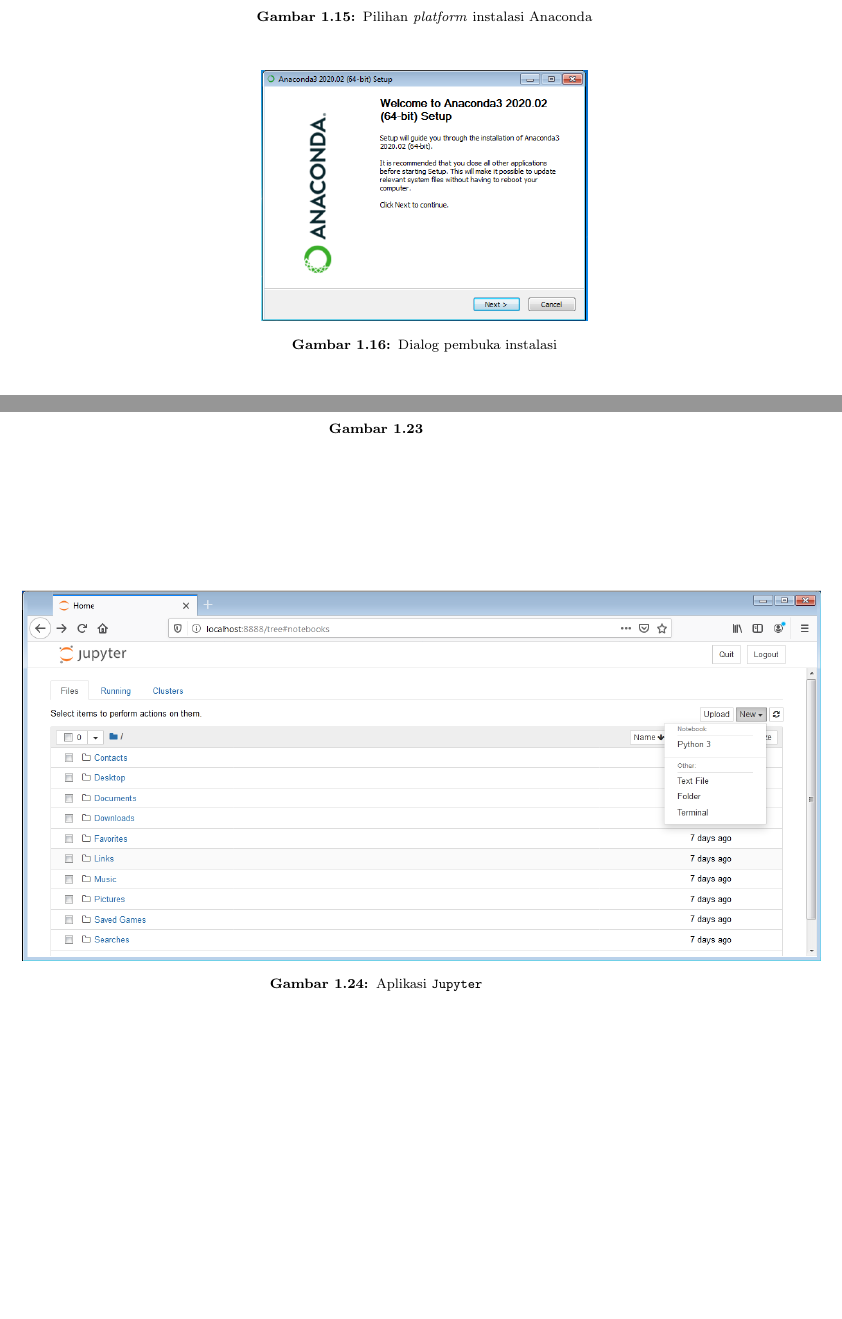
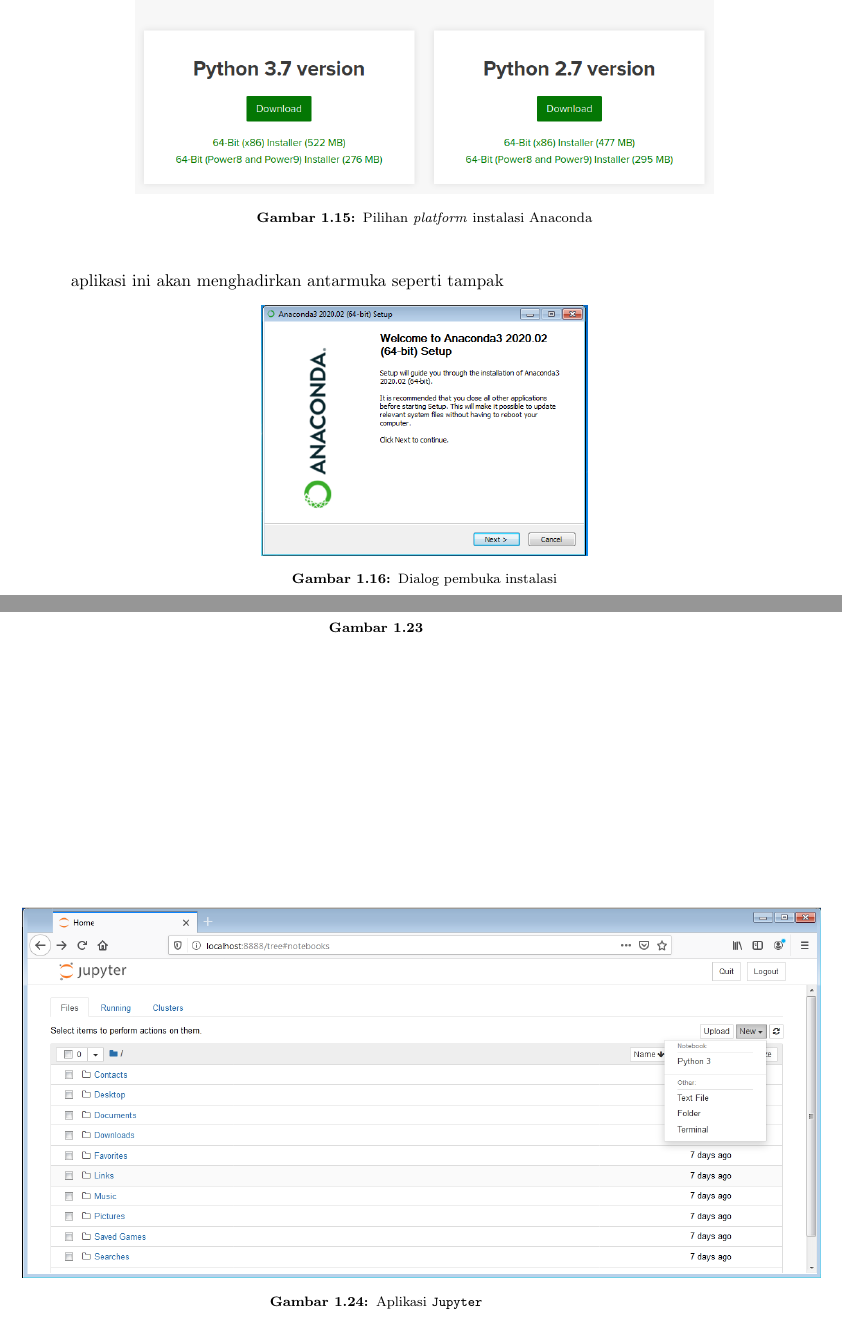
Before and after one commit to aawaskita/BukuPython, a LaTeX thesis (diktat.tex, which reads bab1.tex): two parts of pages 16 and 19 of 36, joined at a grey line, cut so that both start at the same text, the shorter picture padded with empty space. Compiled offline with pdfLaTeX.

Commit message:
revising format

```diff
--- a/bab1.tex
+++ b/bab1.tex
@@ -153,7 +153,7 @@
 
 Instalasi Anaconda akan menghadirkan dialog seperti ditunjukkan \figurename~\ref{fig:pembuka} - \figurename~\ref{fig:instalasiEnd}. Anaconda akan meletakkan pustaka di lokasi \texttt{C:\textbackslash\textbackslash ProgramData\textbackslash\textbackslash Anaconda3} yang berbeda dengan \texttt{pip} seperti terlihat di \figurename~\ref{fig:target}. Sedangkan di \figurename~\ref{fig:prosesInstalasi} terlihat sejumlah pustaka penting seperti \texttt{scikit-image} dan \texttt{scikit-learn} tengah diinstal.
 
-\begin{figure}[h!]
+\begin{figure}aplikasi ini akan menghadirkan antarmuka seperti tampak
   \begin{center}
     \includegraphics[scale=.5]{pics/anacondaInstall1.png}
     \caption{Dialog pembuka instalasi}
@@ -219,7 +219,7 @@
   \end{center}
 \end{figure}
 
-\begin{figure}[h!]
+\begin{figure}
   \begin{center}
     \includegraphics[scale=.5]{pics/jupyter2.png}
     \caption{Aplikasi \texttt{Jupyter}}
```
Also changed, not shown: bab1.tex (4 more changed lines).
